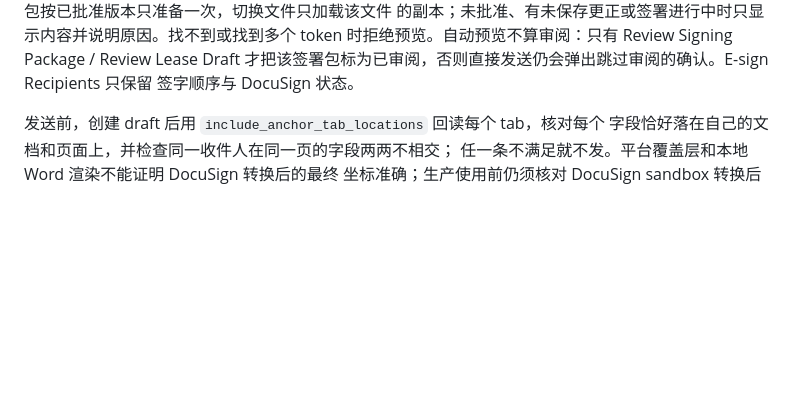
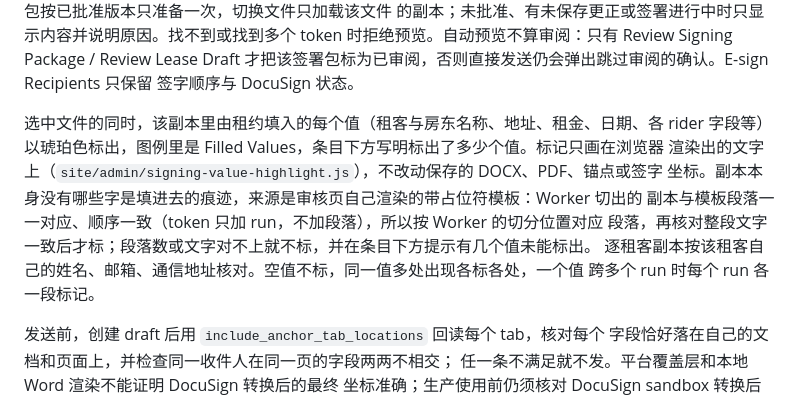
Before and after one commit to heoun/star_website, a Markdown page: docs/backoffice/docusign-signing.md, the part around the change. Rendered like a GitHub page; blank space fills up the shorter version.

Commit message:
docs(leases): explain review-only filled value highlights

```diff
--- a/docs/backoffice/docusign-signing.md
+++ b/docs/backoffice/docusign-signing.md
@@ -130,6 +130,15 @@ Window Guards、Bedbug、DHCR 原稿只有一组租客签字线，为每位租
 token 时拒绝预览。自动预览不算审阅：只有 Review Signing Package / Review Lease Draft
 才把该签署包标为已审阅，否则直接发送仍会弹出跳过审阅的确认。E-sign Recipients 只保留
 签字顺序与 DocuSign 状态。
+
+选中文件的同时，该副本里由租约填入的每个值（租客与房东名称、地址、租金、日期、各 rider
+字段等）以琥珀色标出，图例里是 Filled Values，条目下方写明标出了多少个值。标记只画在浏览器
+渲染出的文字上（`site/admin/signing-value-highlight.js`），不改动保存的 DOCX、PDF、锚点或签字
+坐标。副本本身没有哪些字是填进去的痕迹，来源是审核页自己渲染的带占位符模板：Worker 切出的
+副本与模板段落一一对应、顺序一致（token 只加 run，不加段落），所以按 Worker 的切分位置对应
+段落，再核对整段文字一致后才标；段落数或文字对不上就不标，并在条目下方提示有几个值未能标出。
+逐租客副本按该租客自己的姓名、邮箱、通信地址核对。空值不标，同一值多处出现各标各处，一个值
+跨多个 run 时每个 run 各一段标记。
 
 发送前，创建 draft 后用 `include_anchor_tab_locations` 回读每个 tab，核对每个
 字段恰好落在自己的文档和页面上，并检查同一收件人在同一页的字段两两不相交；
```
